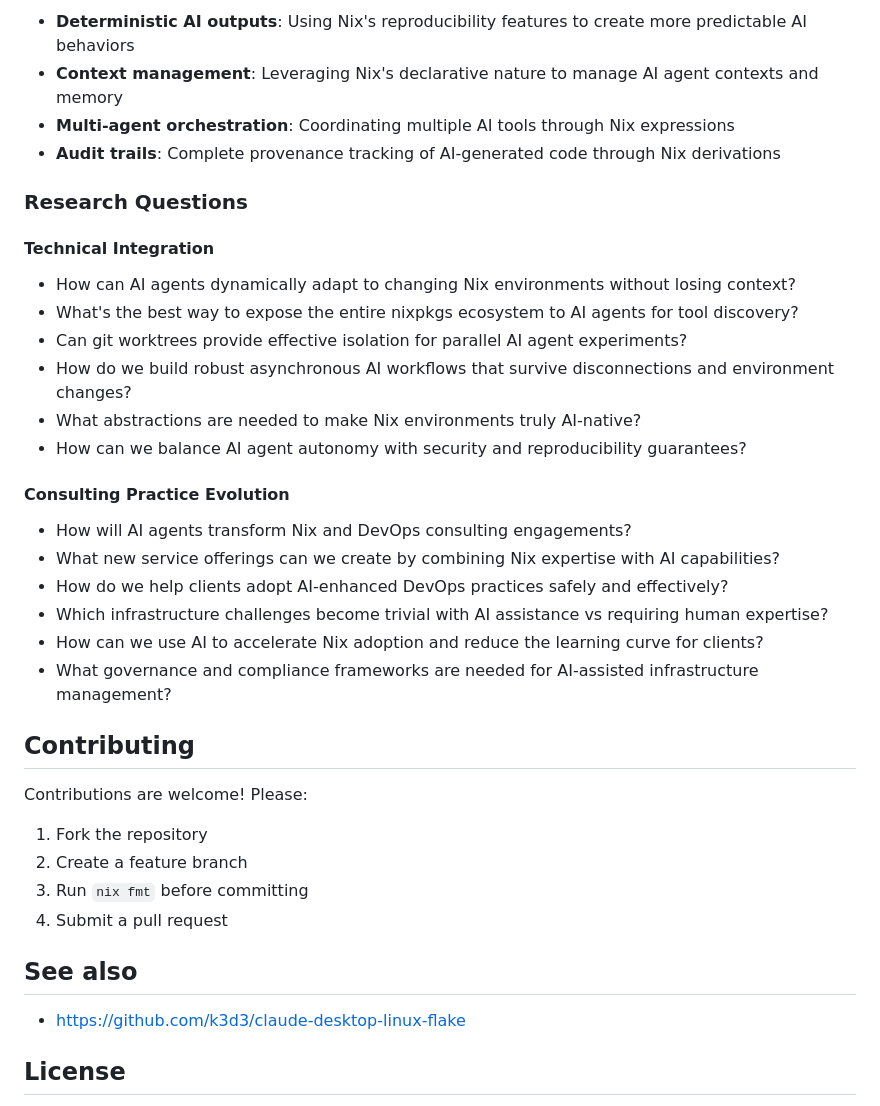
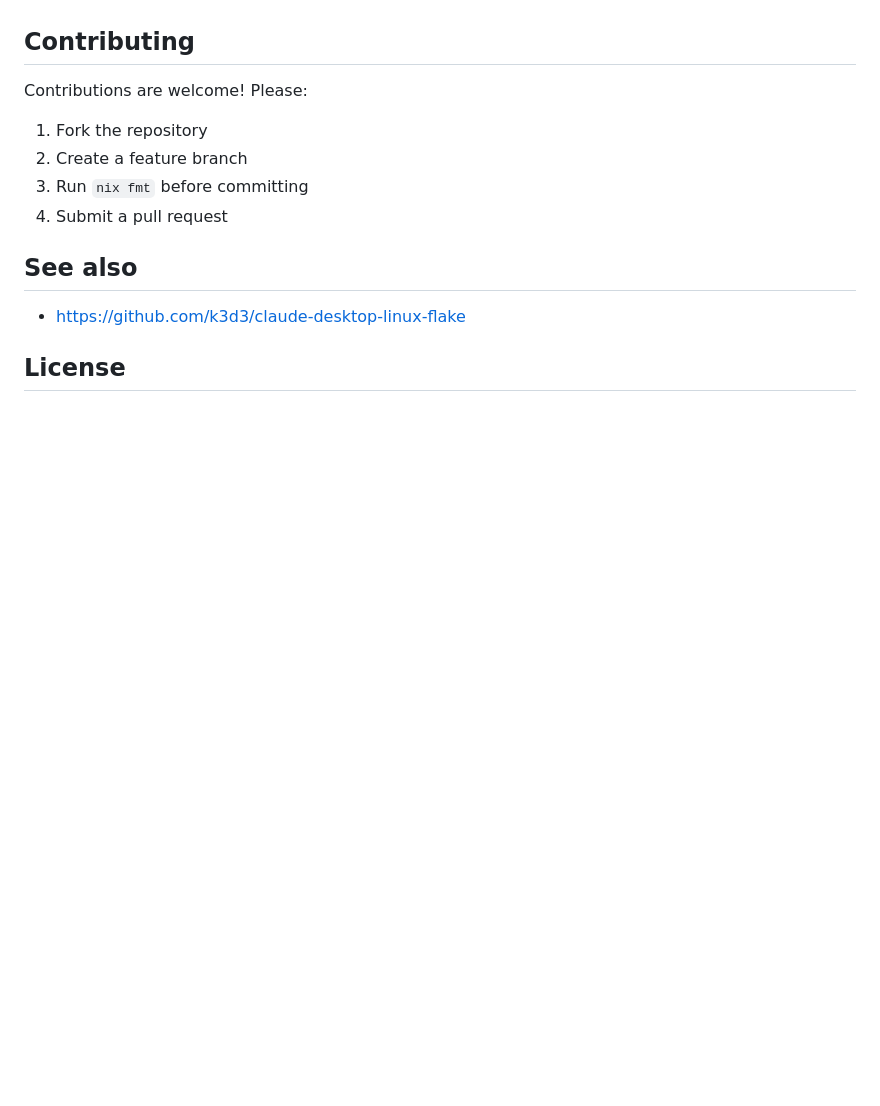
Before and after one commit to numtide/nix-ai-tools, a Markdown page: README.md, the part around one of its changes. Rendered like a GitHub page; blank space fills up the shorter version.

```diff
--- a/README.md
+++ b/README.md
@@ -266,27 +198,3 @@ This repository serves as a laboratory for exploring how Nix can enhance AI-powe
-- **Deterministic AI outputs**: Using Nix's reproducibility features to create more predictable AI behaviors
-- **Context management**: Leveraging Nix's declarative nature to manage AI agent contexts and memory
-- **Multi-agent orchestration**: Coordinating multiple AI tools through Nix expressions
-- **Audit trails**: Complete provenance tracking of AI-generated code through Nix derivations
-
-### Research Questions
-
-#### Technical Integration
-
-- How can AI agents dynamically adapt to changing Nix environments without losing context?
-- What's the best way to expose the entire nixpkgs ecosystem to AI agents for tool discovery?
-- Can git worktrees provide effective isolation for parallel AI agent experiments?
-- How do we build robust asynchronous AI workflows that survive disconnections and environment changes?
-- What abstractions are needed to make Nix environments truly AI-native?
-- How can we balance AI agent autonomy with security and reproducibility guarantees?
-
-#### Consulting Practice Evolution
-
-- How will AI agents transform Nix and DevOps consulting engagements?
-- What new service offerings can we create by combining Nix expertise with AI capabilities?
-- How do we help clients adopt AI-enhanced DevOps practices safely and effectively?
-- Which infrastructure challenges become trivial with AI assistance vs requiring human expertise?
-- How can we use AI to accelerate Nix adoption and reduce the learning curve for clients?
-- What governance and compliance frameworks are needed for AI-assisted infrastructure management?
 
 ## Contributing
 
```
Also changed, not shown: other parts of README.md (+1 -69 lines).
